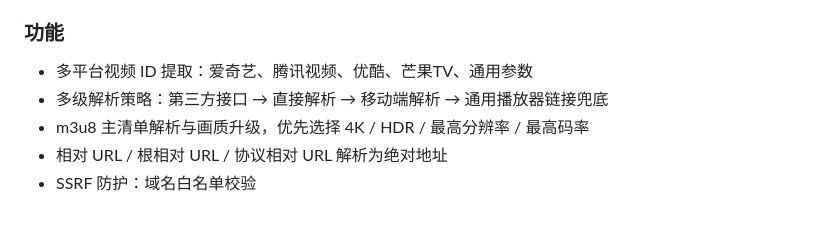
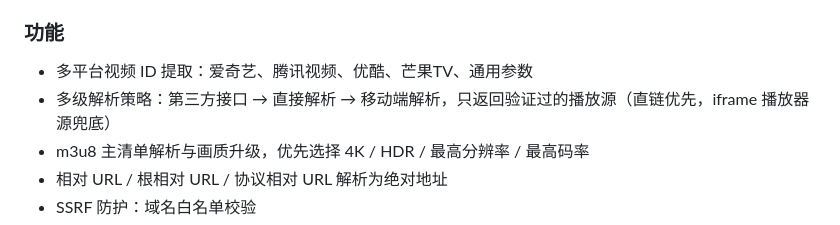
Before and after one commit to ssmhdssmhd/MXGJ, a Markdown page: CHANGELOG.md, the part around the change. Rendered like a GitHub page.

Commit message:
docs: 更新 CHANGELOG 解析策略描述

```diff
--- a/CHANGELOG.md
+++ b/CHANGELOG.md
@@ -25,7 +25,7 @@
 ### 功能
 
 - 多平台视频 ID 提取：爱奇艺、腾讯视频、优酷、芒果TV、通用参数
-- 多级解析策略：第三方接口 → 直接解析 → 移动端解析 → 通用播放器链接兜底
+- 多级解析策略：第三方接口 → 直接解析 → 移动端解析，只返回验证过的播放源（直链优先，iframe 播放器源兜底）
 - m3u8 主清单解析与画质升级，优先选择 4K / HDR / 最高分辨率 / 最高码率
 - 相对 URL / 根相对 URL / 协议相对 URL 解析为绝对地址
 - SSRF 防护：域名白名单校验
```
